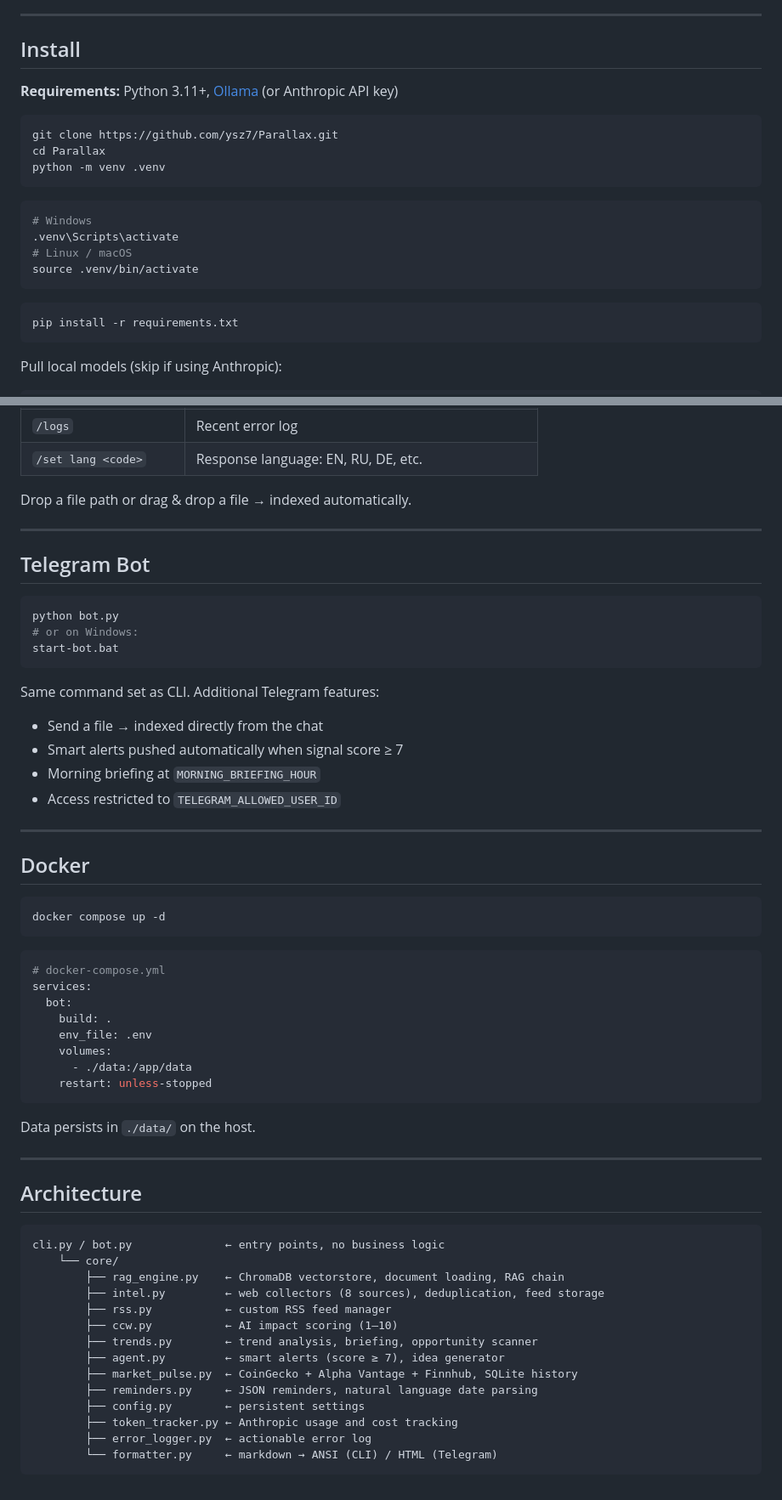
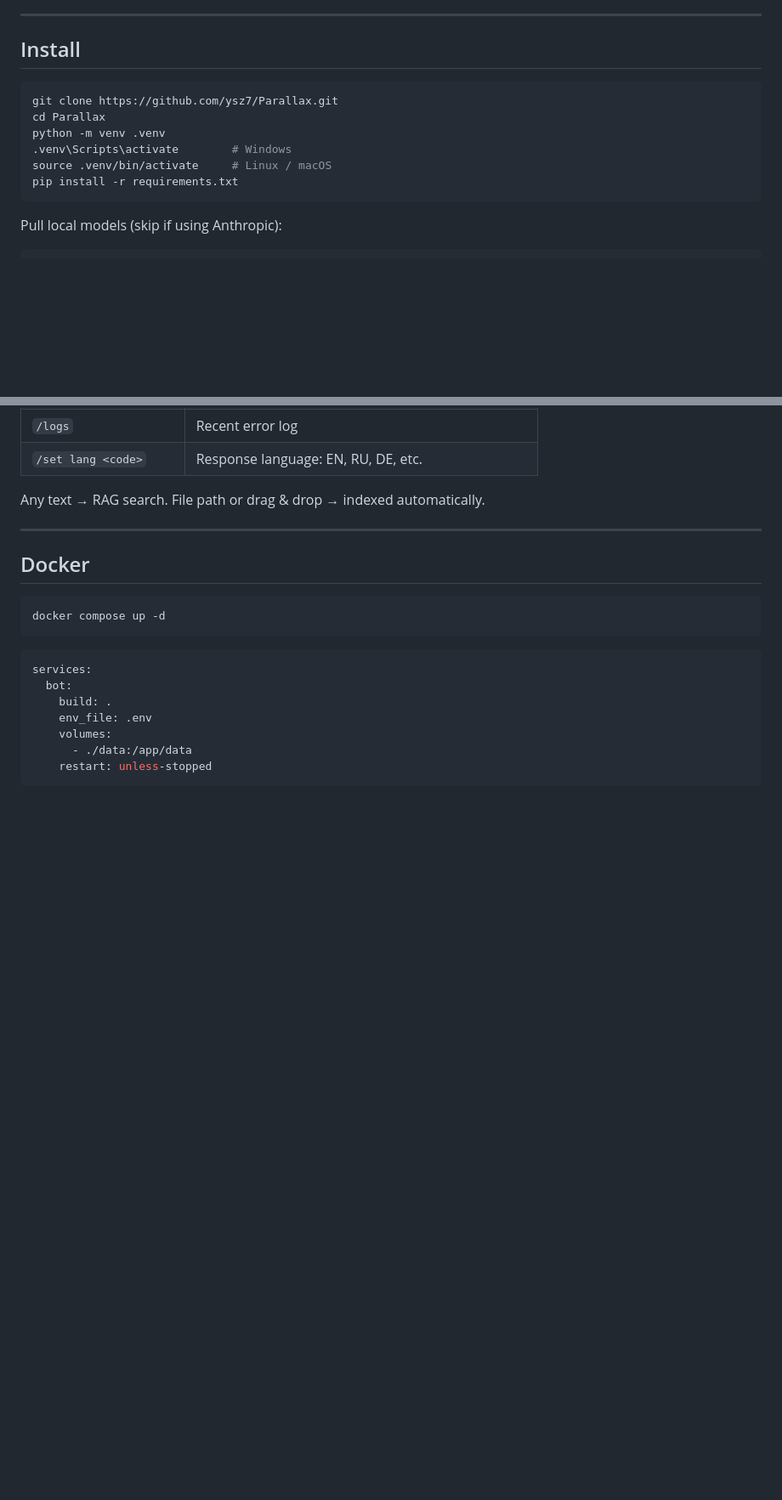
Before and after one commit to ysz7/Parallax, a Markdown page: README.md, 2 parts joined by grey strips. Shown: that part at 85% size. GitHub-like rendering; blank space fills up the shorter version.

````diff
--- a/README.md
+++ b/README.md
@@ -77,22 +35,12 @@ signal themes, market analysis, dominant trend, capital flow, BUY/HOLD/AVOID ver
 
 ## Install
 
-**Requirements:** Python 3.11+, [Ollama](https://ollama.com) (or Anthropic API key)
-
 ```bash
 git clone https://github.com/ysz7/Parallax.git
 cd Parallax
 python -m venv .venv
-```
-
-```bash
-# Windows
-.venv\Scripts\activate
-# Linux / macOS
-source .venv/bin/activate
-```
-
-```bash
+.venv\Scripts\activate        # Windows
+source .venv/bin/activate     # Linux / macOS
 pip install -r requirements.txt
 ```
 
@@ -172,23 +123,7 @@ Type any text to query the knowledge base. Use commands:
 | `/logs` | Recent error log |
 | `/set lang <code>` | Response language: EN, RU, DE, etc. |
 
-Drop a file path or drag & drop a file → indexed automatically.
-
----
-
-## Telegram Bot
-
-```bash
-python bot.py
-# or on Windows:
-start-bot.bat
-```
-
-Same command set as CLI. Additional Telegram features:
-- Send a file → indexed directly from the chat
-- Smart alerts pushed automatically when signal score ≥ 7
-- Morning briefing at `MORNING_BRIEFING_HOUR`
-- Access restricted to `TELEGRAM_ALLOWED_USER_ID`
+Any text → RAG search. File path or drag & drop → indexed automatically.
 
 ---
 
@@ -199,7 +134,6 @@ docker compose up -d
 ```
 
 ```yaml
-# docker-compose.yml
 services:
   bot:
     build: .
@@ -208,26 +142,3 @@ services:
       - ./data:/app/data
     restart: unless-stopped
 ```
-
-Data persists in `./data/` on the host.
-
----
-
-## Architecture
-
-```
-cli.py / bot.py              ← entry points, no business logic
-    └── core/
-        ├── rag_engine.py    ← ChromaDB vectorstore, document loading, RAG chain
-        ├── intel.py         ← web collectors (8 sources), deduplication, feed storage
-        ├── rss.py           ← custom RSS feed manager
-        ├── ccw.py           ← AI impact scoring (1–10)
-        ├── trends.py        ← trend analysis, briefing, opportunity scanner
-        ├── agent.py         ← smart alerts (score ≥ 7), idea generator
-        ├── market_pulse.py  ← CoinGecko + Alpha Vantage + Finnhub, SQLite history
-        ├── reminders.py     ← JSON reminders, natural language date parsing
-        ├── config.py        ← persistent settings
-        ├── token_tracker.py ← Anthropic usage and cost tracking
-        ├── error_logger.py  ← actionable error log
-        └── formatter.py     ← markdown → ANSI (CLI) / HTML (Telegram)
-```
````
Also changed, not shown: other parts of README.md (+27 -66 lines), docs/banner.png (added), 3 other files.
